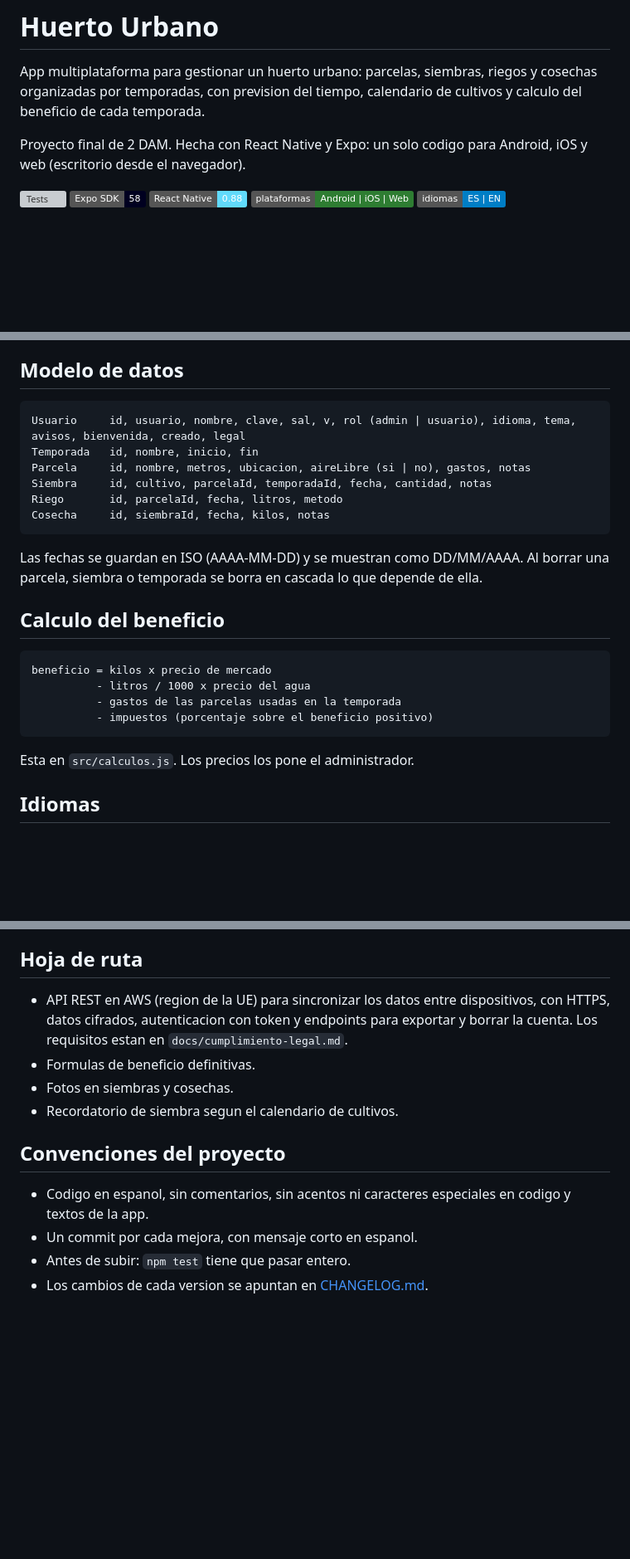
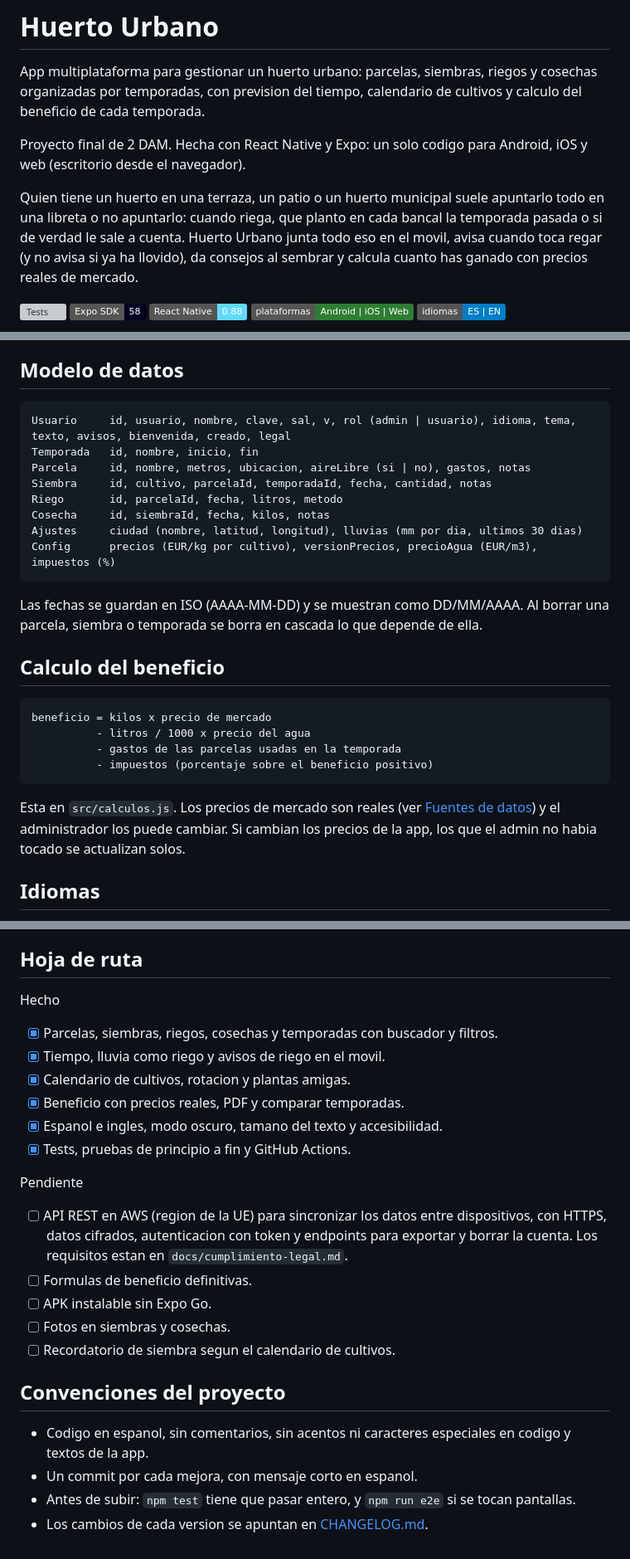
Before and after one commit to RaulGalera/huerto-urbano, a Markdown page: README.md, 3 parts joined by grey strips. Shown at 83% size. Drawn GitHub-style; badges without logos; blank space fills up the shorter version; grey boxes are pictures that could not be loaded.

````diff
--- a/README.md
+++ b/README.md
@@ -3,6 +3,8 @@
 App multiplataforma para gestionar un huerto urbano: parcelas, siembras, riegos y cosechas organizadas por temporadas, con prevision del tiempo, calendario de cultivos y calculo del beneficio de cada temporada.
 
 Proyecto final de 2 DAM. Hecha con React Native y Expo: un solo codigo para Android, iOS y web (escritorio desde el navegador).
+
+Quien tiene un huerto en una terraza, un patio o un huerto municipal suele apuntarlo todo en una libreta o no apuntarlo: cuando riega, que planto en cada bancal la temporada pasada o si de verdad le sale a cuenta. Huerto Urbano junta todo eso en el movil, avisa cuando toca regar (y no avisa si ya ha llovido), da consejos al sembrar y calcula cuanto has ganado con precios reales de mercado.
 
 [![Tests](https://github.com/RaulGalera/huerto-urbano/actions/workflows/tests.yml/badge.svg)](https://github.com/RaulGalera/huerto-urbano/actions/workflows/tests.yml)
 ![Expo SDK](https://img.shields.io/badge/Expo_SDK-58-000020)
@@ -204,12 +245,14 @@ La logica que se puede probar (calculos, fechas, tiempo, claves, copia) esta en
 ## Modelo de datos
 
 ```
-Usuario     id, usuario, nombre, clave, sal, v, rol (admin | usuario), idioma, tema, avisos, bienvenida, creado, legal
+Usuario     id, usuario, nombre, clave, sal, v, rol (admin | usuario), idioma, tema, texto, avisos, bienvenida, creado, legal
 Temporada   id, nombre, inicio, fin
 Parcela     id, nombre, metros, ubicacion, aireLibre (si | no), gastos, notas
 Siembra     id, cultivo, parcelaId, temporadaId, fecha, cantidad, notas
 Riego       id, parcelaId, fecha, litros, metodo
 Cosecha     id, siembraId, fecha, kilos, notas
+Ajustes     ciudad (nombre, latitud, longitud), lluvias (mm por dia, ultimos 30 dias)
+Config      precios (EUR/kg por cultivo), versionPrecios, precioAgua (EUR/m3), impuestos (%)
 ```
 
 Las fechas se guardan en ISO (AAAA-MM-DD) y se muestran como DD/MM/AAAA. Al borrar una parcela, siembra o temporada se borra en cascada lo que depende de ella.
@@ -223,7 +266,7 @@ beneficio = kilos x precio de mercado
           - impuestos (porcentaje sobre el beneficio positivo)
 ```
 
-Esta en `src/calculos.js`. Los precios los pone el administrador.
+Esta en `src/calculos.js`. Los precios de mercado son reales (ver [Fuentes de datos](#fuentes-de-datos)) y el administrador los puede cambiar. Si cambian los precios de la app, los que el admin no habia tocado se actualizan solos.
 
 ## Idiomas
 
@@ -254,14 +297,26 @@ El detalle y lo que tiene que cumplir el servidor esta en [docs/cumplimiento-leg
 
 ## Hoja de ruta
 
-- API REST en AWS (region de la UE) para sincronizar los datos entre dispositivos, con HTTPS, datos cifrados, autenticacion con token y endpoints para exportar y borrar la cuenta. Los requisitos estan en `docs/cumplimiento-legal.md`.
-- Formulas de beneficio definitivas.
-- Fotos en siembras y cosechas.
-- Recordatorio de siembra segun el calendario de cultivos.
+Hecho
+
+- [x] Parcelas, siembras, riegos, cosechas y temporadas con buscador y filtros.
+- [x] Tiempo, lluvia como riego y avisos de riego en el movil.
+- [x] Calendario de cultivos, rotacion y plantas amigas.
+- [x] Beneficio con precios reales, PDF y comparar temporadas.
+- [x] Espanol e ingles, modo oscuro, tamano del texto y accesibilidad.
+- [x] Tests, pruebas de principio a fin y GitHub Actions.
+
+Pendiente
+
+- [ ] API REST en AWS (region de la UE) para sincronizar los datos entre dispositivos, con HTTPS, datos cifrados, autenticacion con token y endpoints para exportar y borrar la cuenta. Los requisitos estan en `docs/cumplimiento-legal.md`.
+- [ ] Formulas de beneficio definitivas.
+- [ ] APK instalable sin Expo Go.
+- [ ] Fotos en siembras y cosechas.
+- [ ] Recordatorio de siembra segun el calendario de cultivos.
 
 ## Convenciones del proyecto
 
 - Codigo en espanol, sin comentarios, sin acentos ni caracteres especiales en codigo y textos de la app.
 - Un commit por cada mejora, con mensaje corto en espanol.
-- Antes de subir: `npm test` tiene que pasar entero.
+- Antes de subir: `npm test` tiene que pasar entero, y `npm run e2e` si se tocan pantallas.
 - Los cambios de cada version se apuntan en [CHANGELOG.md](CHANGELOG.md).
````
Also changed, not shown: other parts of README.md (+39 -0 lines), docs/capturas/agua.png (added), docs/capturas/precios.png (added), docs/capturas/texto.png (added).
